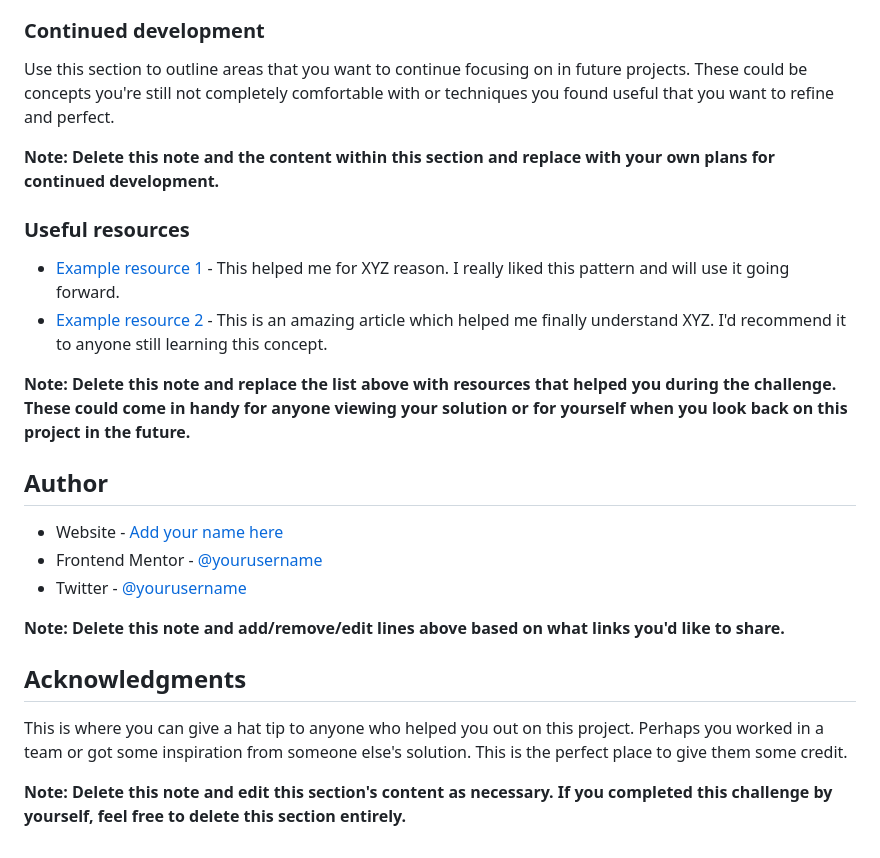
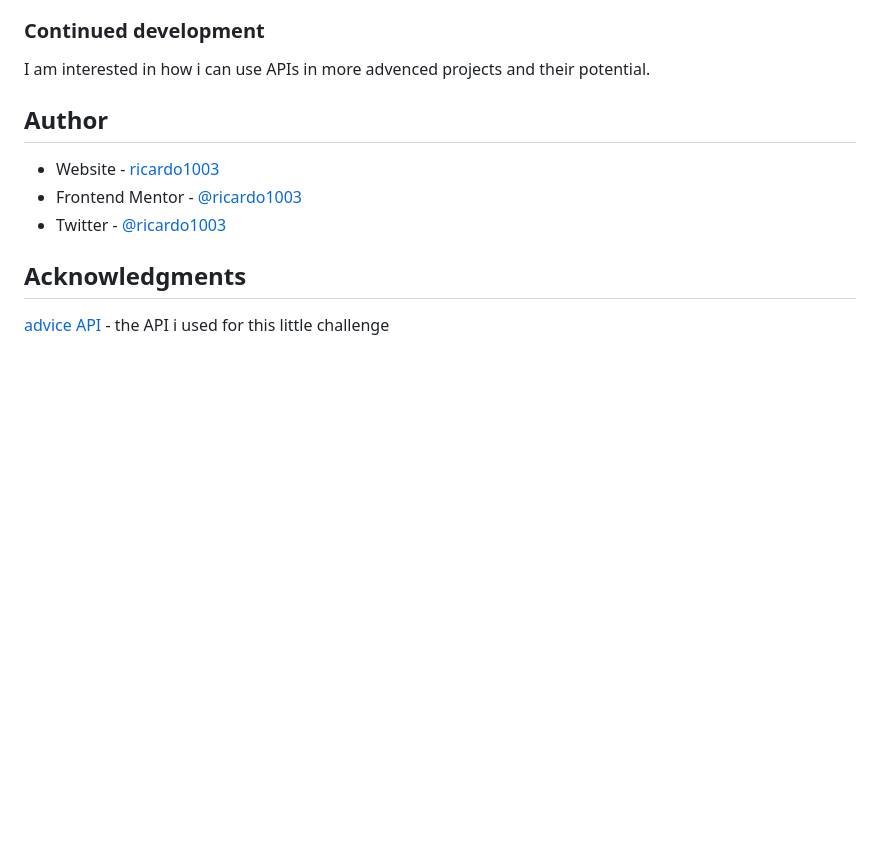
Before and after one commit to ricardo1003/Advice-generator-app, a Markdown page: README-template.md, the part around the change printed below. Drawn GitHub-style; blank space fills up the shorter version.

```diff
--- a/README-template.md
+++ b/README-template.md
@@ -86,27 +49,13 @@ If you want more help with writing markdown, we'd recommend checking out [The Ma
 
 ### Continued development
 
-Use this section to outline areas that you want to continue focusing on in future projects. These could be concepts you're still not completely comfortable with or techniques you found useful that you want to refine and perfect.
-
-**Note: Delete this note and the content within this section and replace with your own plans for continued development.**
-
-### Useful resources
-
-- [Example resource 1](https://www.example.com) - This helped me for XYZ reason. I really liked this pattern and will use it going forward.
-- [Example resource 2](https://www.example.com) - This is an amazing article which helped me finally understand XYZ. I'd recommend it to anyone still learning this concept.
-
-**Note: Delete this note and replace the list above with resources that helped you during the challenge. These could come in handy for anyone viewing your solution or for yourself when you look back on this project in the future.**
+I am interested in how i can use APIs in more advenced projects and their potential.
 
 ## Author
 
-- Website - [Add your name here](https://www.your-site.com)
-- Frontend Mentor - [@yourusername](https://www.frontendmentor.io/profile/yourusername)
-- Twitter - [@yourusername](https://www.twitter.com/yourusername)
-
-**Note: Delete this note and add/remove/edit lines above based on what links you'd like to share.**
-
+- Website - [ricardo1003](https://ricardo1003.github.io/Advice-generator-app/)
+- Frontend Mentor - [@ricardo1003](https://www.frontendmentor.io/profile/ricardo1003)
+- Twitter - [@ricardo1003](https://www.twitter.com/ricardo1003)
 ## Acknowledgments
 
-This is where you can give a hat tip to anyone who helped you out on this project. Perhaps you worked in a team or got some inspiration from someone else's solution. This is the perfect place to give them some credit.
-
-**Note: Delete this note and edit this section's content as necessary. If you completed this challenge by yourself, feel free to delete this section entirely.**
+[advice API](https://api.adviceslip.com/#endpoint-random) - the API i used for this little challenge
```
Also changed, not shown: other parts of README-template.md (+4 -41 lines), images/image.png (added).
